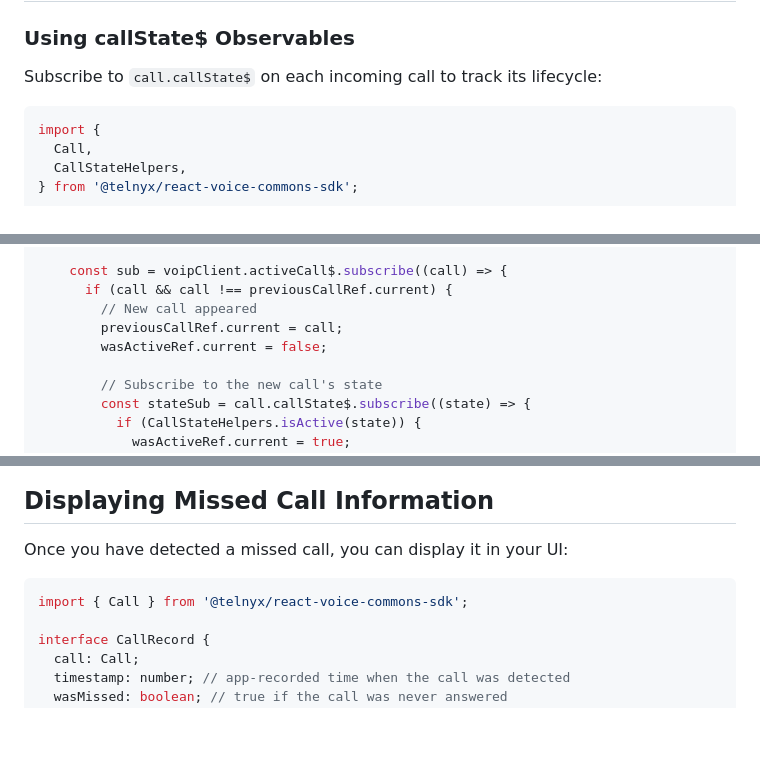
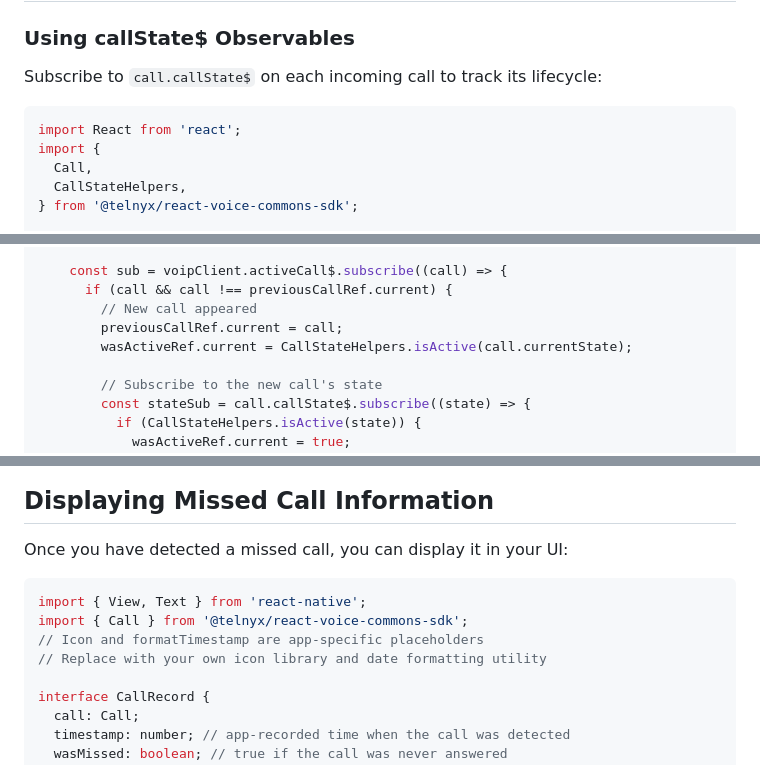
Before and after one commit to team-telnyx/react-native-voice-commons, a Markdown page: docs-markdown/call-features/missed-call-notifications.md, 3 parts joined by grey strips. Drawn GitHub-style; blank space fills up the shorter version.

Commit message:
docs: fix reviewer findings in missed call notification guide (VSDK-242)
1. Initialize wasActiveRef from call.currentState in MissedCallMonitor
   example (wasActiveRef.current = false → CallStateHelpers.isActive(call.currentState))
   to handle quick RINGING→ACTIVE transitions, consistent with other examples
   and the doc's own Common Pitfalls advice.
2. Add missing `import React from 'react'` to useMissedCallDetector and
   MissedCallMonitor examples.
3. Add missing react-native imports (View, Text) and placeholder comments
   for Icon/formatTimestamp in CallHistoryItem example.

````diff
--- a/docs-markdown/call-features/missed-call-notifications.md
+++ b/docs-markdown/call-features/missed-call-notifications.md
@@ -19,6 +19,7 @@ The SDK does not have a dedicated "missed" call state. Instead, you detect the p
 Subscribe to `call.callState$` on each incoming call to track its lifecycle:
 
 ```tsx
+import React from 'react';
 import {
   Call,
   CallStateHelpers,
@@ -85,7 +87,7 @@ function MissedCallMonitor({
       if (call && call !== previousCallRef.current) {
         // New call appeared
         previousCallRef.current = call;
-        wasActiveRef.current = false;
+        wasActiveRef.current = CallStateHelpers.isActive(call.currentState);
 
         // Subscribe to the new call's state
         const stateSub = call.callState$.subscribe((state) => {
@@ -120,7 +122,10 @@ function MissedCallMonitor({
 Once you have detected a missed call, you can display it in your UI:
 
 ```tsx
+import { View, Text } from 'react-native';
 import { Call } from '@telnyx/react-voice-commons-sdk';
+// Icon and formatTimestamp are app-specific placeholders
+// Replace with your own icon library and date formatting utility
 
 interface CallRecord {
   call: Call;
````
Also changed, not shown: other parts of docs-markdown/call-features/missed-call-notifications.md (+1 -0 lines).
